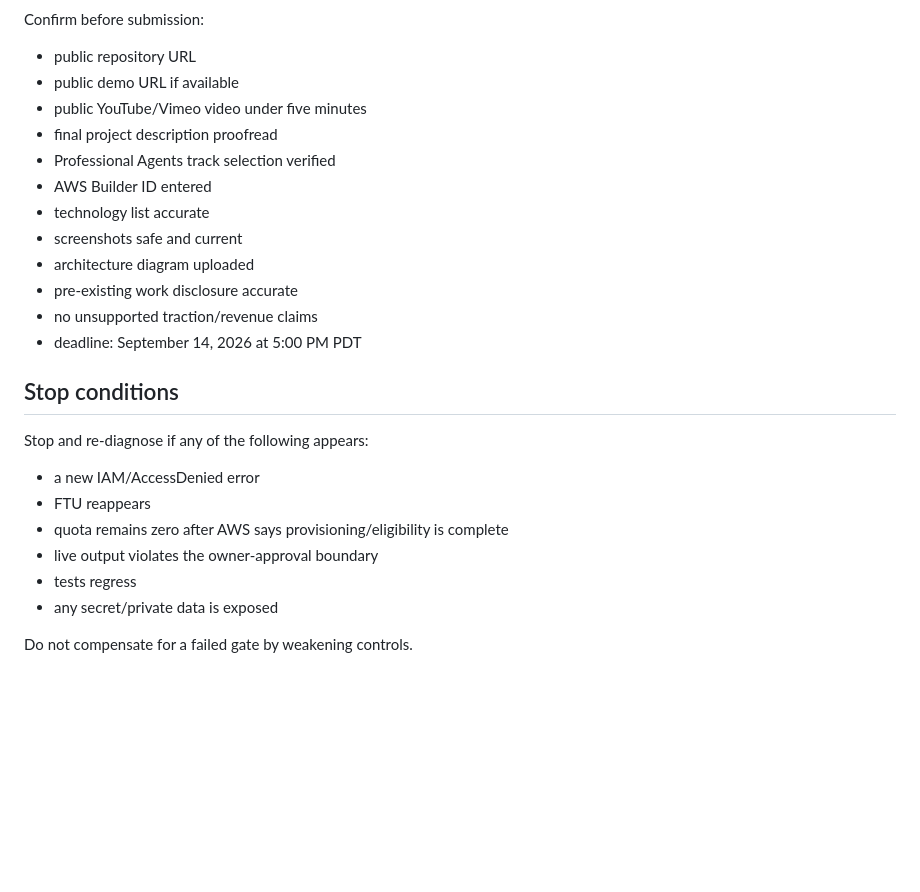
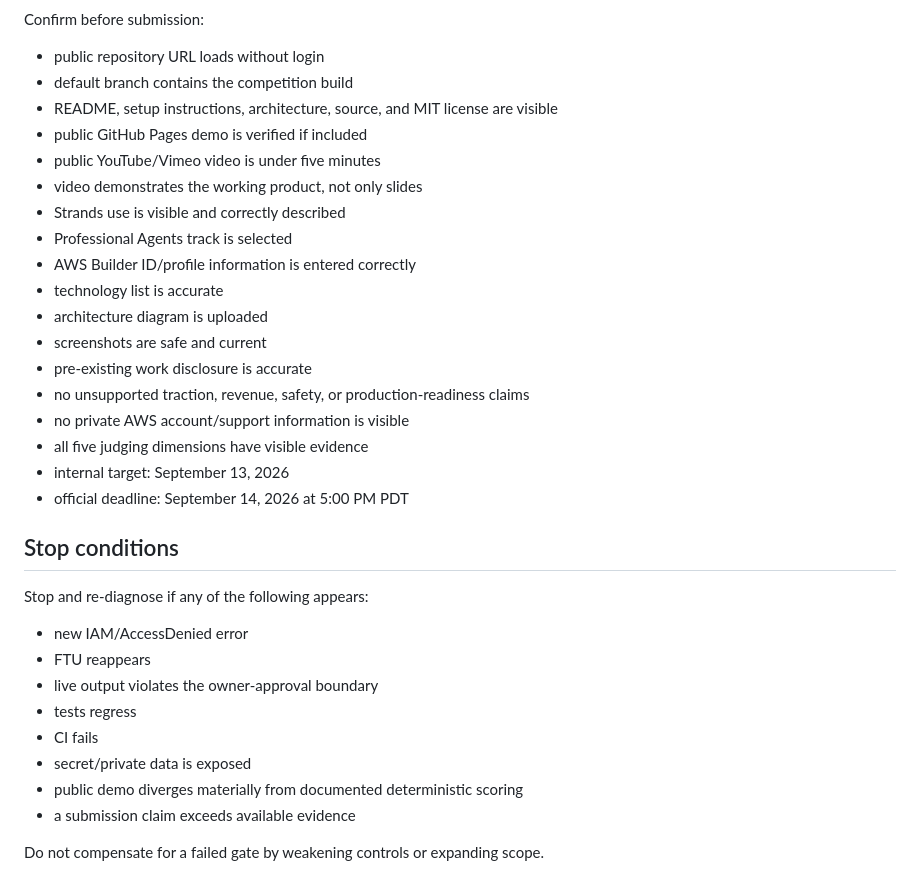
Before and after one commit to aizoya/hospitality-referral-agent, a Markdown page: docs/final-submission-runbook.md, the part around one of its changes. Rendered like a GitHub page; blank space fills up the shorter version.

```diff
--- a/docs/final-submission-runbook.md
+++ b/docs/final-submission-runbook.md
@@ -139,28 +147,36 @@ Never simulate or claim a successful live inference that did not occur.
 
 Confirm before submission:
 
-- public repository URL
-- public demo URL if available
-- public YouTube/Vimeo video under five minutes
-- final project description proofread
-- Professional Agents track selection verified
-- AWS Builder ID entered
-- technology list accurate
-- screenshots safe and current
-- architecture diagram uploaded
-- pre-existing work disclosure accurate
-- no unsupported traction/revenue claims
-- deadline: September 14, 2026 at 5:00 PM PDT
+- public repository URL loads without login
+- default branch contains the competition build
+- README, setup instructions, architecture, source, and MIT license are visible
+- public GitHub Pages demo is verified if included
+- public YouTube/Vimeo video is under five minutes
+- video demonstrates the working product, not only slides
+- Strands use is visible and correctly described
+- Professional Agents track is selected
+- AWS Builder ID/profile information is entered correctly
+- technology list is accurate
+- architecture diagram is uploaded
+- screenshots are safe and current
+- pre-existing work disclosure is accurate
+- no unsupported traction, revenue, safety, or production-readiness claims
+- no private AWS account/support information is visible
+- all five judging dimensions have visible evidence
+- internal target: September 13, 2026
+- official deadline: September 14, 2026 at 5:00 PM PDT
 
 ## Stop conditions
 
 Stop and re-diagnose if any of the following appears:
 
-- a new IAM/AccessDenied error
+- new IAM/AccessDenied error
 - FTU reappears
-- quota remains zero after AWS says provisioning/eligibility is complete
 - live output violates the owner-approval boundary
 - tests regress
-- any secret/private data is exposed
+- CI fails
+- secret/private data is exposed
+- public demo diverges materially from documented deterministic scoring
+- a submission claim exceeds available evidence
 
-Do not compensate for a failed gate by weakening controls.
+Do not compensate for a failed gate by weakening controls or expanding scope.
```
Also changed, not shown: other parts of docs/final-submission-runbook.md (+64 -56 lines).
